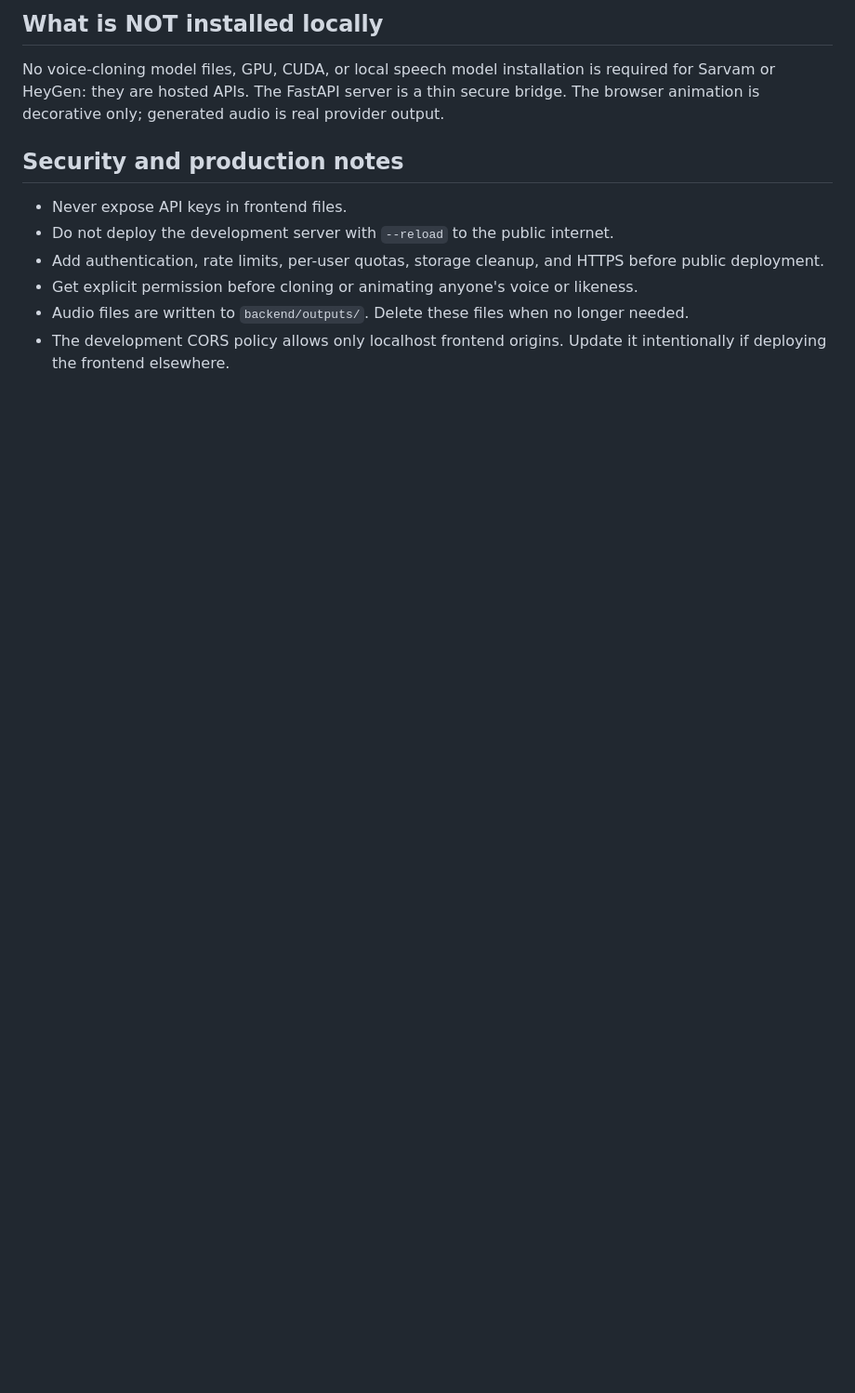
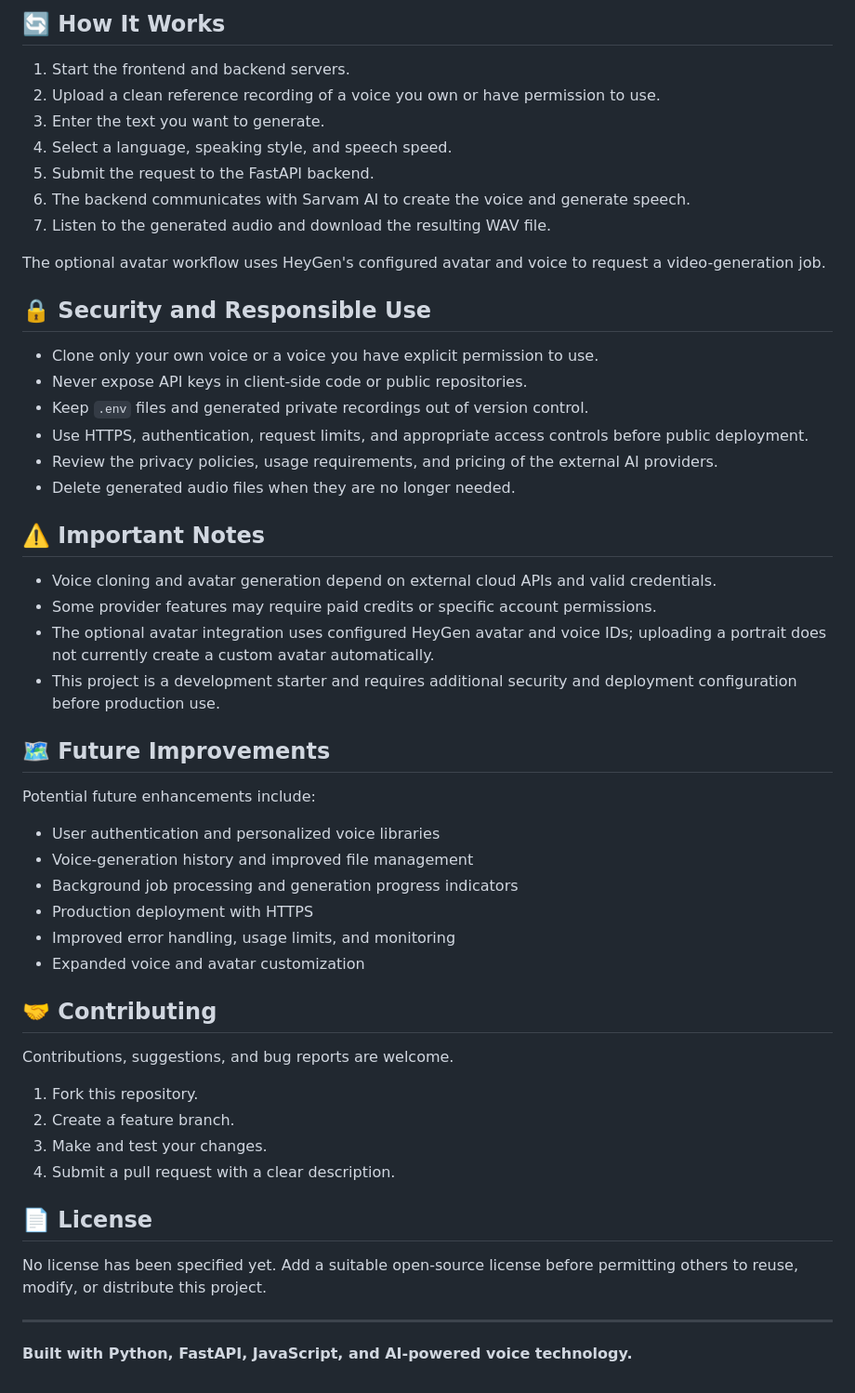
Before and after one commit to VIPIN-85/VoiceTwin-AI-FullStack, a Markdown page: README.md, the part around one of its changes. Shown at 93% size. Drawn GitHub-style; blank space fills up the shorter version.

```diff
--- a/README.md
+++ b/README.md
@@ -66,11 +160,56 @@ The starter avatar endpoint generates a HeyGen video from script text using the
 
-## What is NOT installed locally
-No voice-cloning model files, GPU, CUDA, or local speech model installation is required for Sarvam or HeyGen: they are hosted APIs. The FastAPI server is a thin secure bridge. The browser animation is decorative only; generated audio is real provider output.
+## 🔄 How It Works
 
-## Security and production notes
-- Never expose API keys in frontend files.
-- Do not deploy the development server with `--reload` to the public internet.
-- Add authentication, rate limits, per-user quotas, storage cleanup, and HTTPS before public deployment.
-- Get explicit permission before cloning or animating anyone's voice or likeness.
-- Audio files are written to `backend/outputs/`. Delete these files when no longer needed.
-- The development CORS policy allows only localhost frontend origins. Update it intentionally if deploying the frontend elsewhere.
+1. Start the frontend and backend servers.
+2. Upload a clean reference recording of a voice you own or have permission to use.
+3. Enter the text you want to generate.
+4. Select a language, speaking style, and speech speed.
+5. Submit the request to the FastAPI backend.
+6. The backend communicates with Sarvam AI to create the voice and generate speech.
+7. Listen to the generated audio and download the resulting WAV file.
+
+The optional avatar workflow uses HeyGen's configured avatar and voice to request a video-generation job.
+
+## 🔒 Security and Responsible Use
+
+- Clone only your own voice or a voice you have explicit permission to use.
+- Never expose API keys in client-side code or public repositories.
+- Keep `.env` files and generated private recordings out of version control.
+- Use HTTPS, authentication, request limits, and appropriate access controls before public deployment.
+- Review the privacy policies, usage requirements, and pricing of the external AI providers.
+- Delete generated audio files when they are no longer needed.
+
+## ⚠️ Important Notes
+
+- Voice cloning and avatar generation depend on external cloud APIs and valid credentials.
+- Some provider features may require paid credits or specific account permissions.
+- The optional avatar integration uses configured HeyGen avatar and voice IDs; uploading a portrait does not currently create a custom avatar automatically.
+- This project is a development starter and requires additional security and deployment configuration before production use.
+
+## 🗺️ Future Improvements
+
+Potential future enhancements include:
+
+- User authentication and personalized voice libraries
+- Voice-generation history and improved file management
+- Background job processing and generation progress indicators
+- Production deployment with HTTPS
+- Improved error handling, usage limits, and monitoring
+- Expanded voice and avatar customization
+
+## 🤝 Contributing
+
+Contributions, suggestions, and bug reports are welcome.
+
+1. Fork this repository.
+2. Create a feature branch.
+3. Make and test your changes.
+4. Submit a pull request with a clear description.
+
+## 📄 License
+
+No license has been specified yet. Add a suitable open-source license before permitting others to reuse, modify, or distribute this project.
+
+---
+
+**Built with Python, FastAPI, JavaScript, and AI-powered voice technology.**
```
Also changed, not shown: other parts of README.md (+136 -42 lines).
